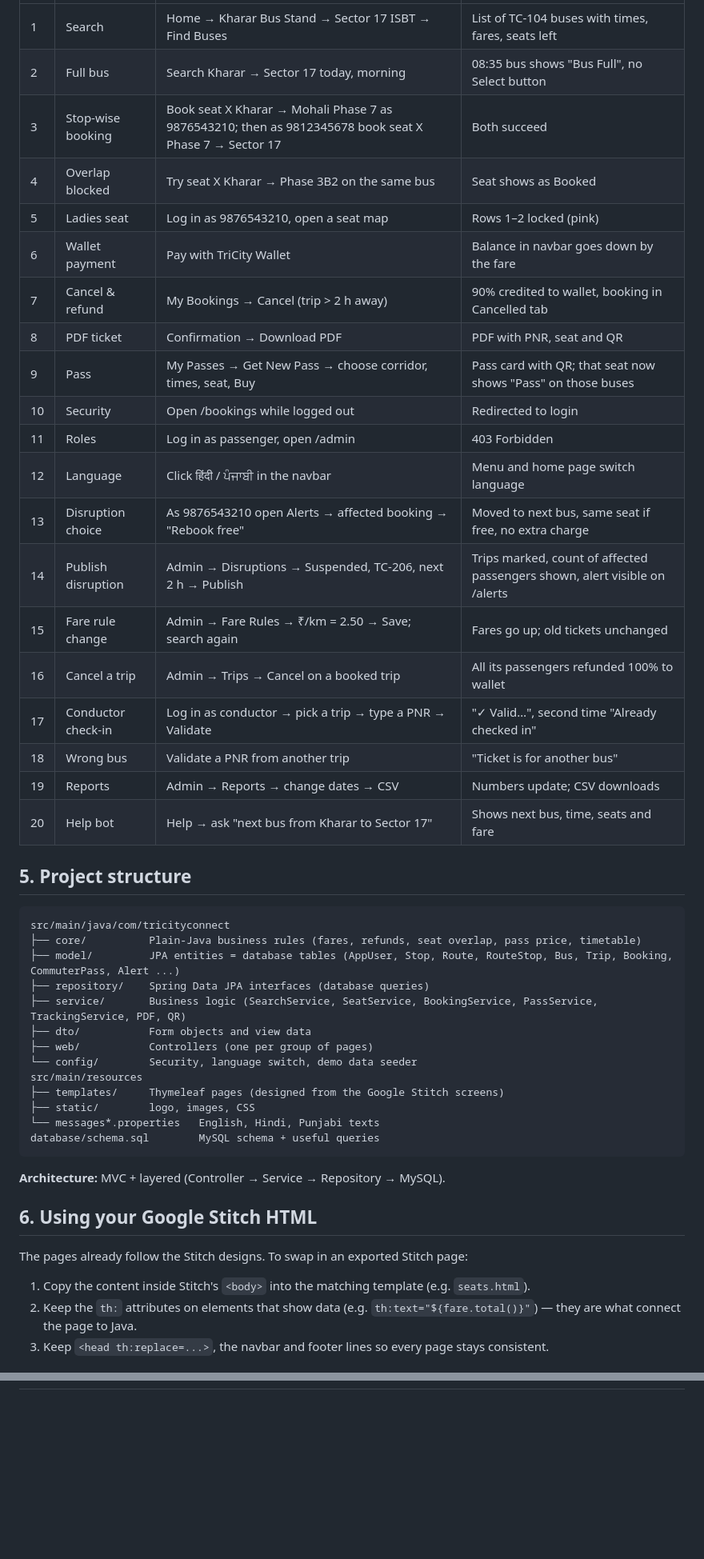
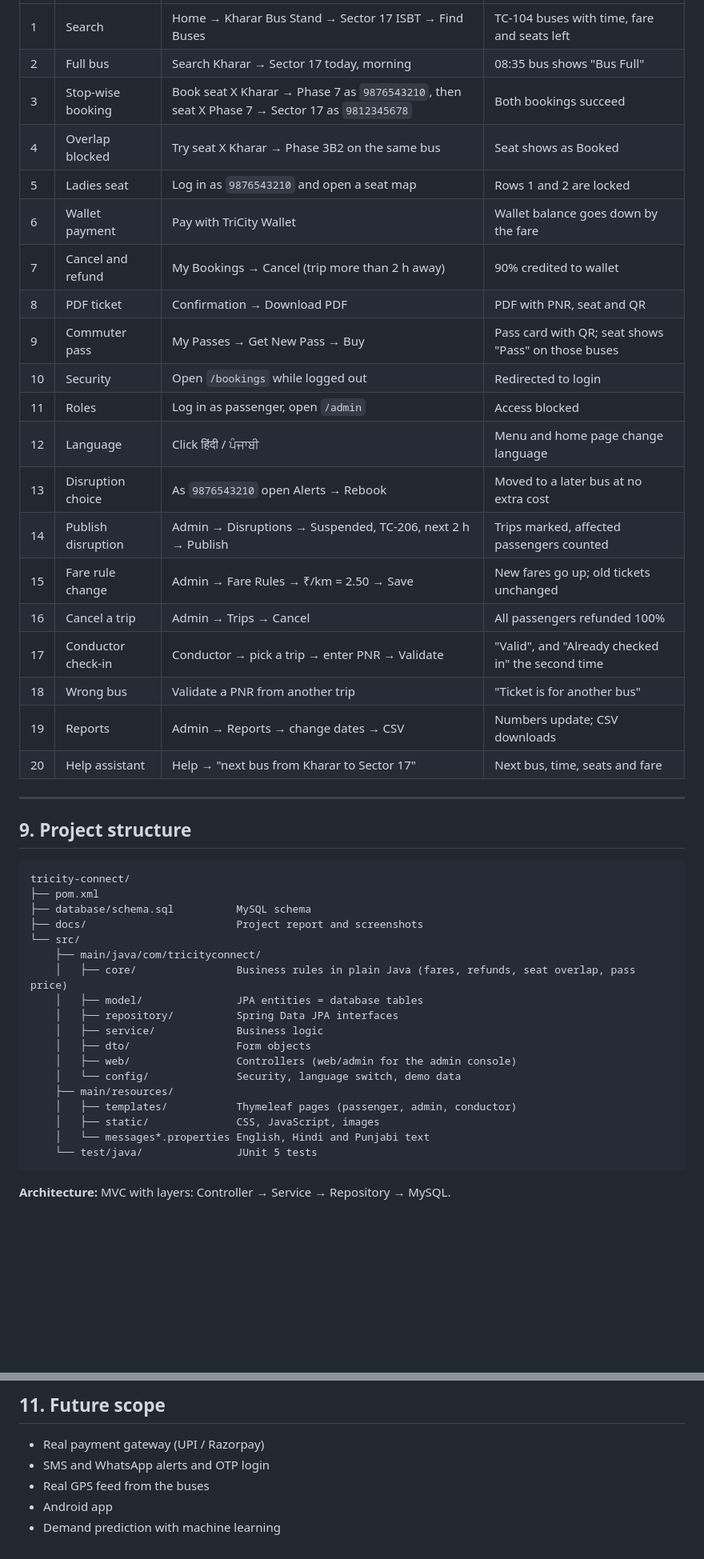
Before and after one commit to Am-berneal/tricity-connect-Java_project-, a Markdown page: README.md, 2 parts joined by grey strips. Shown at 80% size. Rendered like a GitHub page; blank space fills up the shorter version.

Commit message:
Update README, add screenshots and project report

````diff
--- a/README.md
+++ b/README.md
@@ -105,46 +211,49 @@ Tests use an in-memory H2 database, so MySQL is not needed.
 |---|---|---|---|
-| 1 | Search | Home → Kharar Bus Stand → Sector 17 ISBT → Find Buses | List of TC-104 buses with times, fares, seats left |
-| 2 | Full bus | Search Kharar → Sector 17 today, morning | 08:35 bus shows "Bus Full", no Select button |
-| 3 | Stop-wise booking | Book seat X Kharar → Mohali Phase 7 as 9876543210; then as 9812345678 book seat X Phase 7 → Sector 17 | Both succeed |
+| 1 | Search | Home → Kharar Bus Stand → Sector 17 ISBT → Find Buses | TC-104 buses with time, fare and seats left |
+| 2 | Full bus | Search Kharar → Sector 17 today, morning | 08:35 bus shows "Bus Full" |
+| 3 | Stop-wise booking | Book seat X Kharar → Phase 7 as `9876543210`, then seat X Phase 7 → Sector 17 as `9812345678` | Both bookings succeed |
 | 4 | Overlap blocked | Try seat X Kharar → Phase 3B2 on the same bus | Seat shows as Booked |
-| 5 | Ladies seat | Log in as 9876543210, open a seat map | Rows 1–2 locked (pink) |
-| 6 | Wallet payment | Pay with TriCity Wallet | Balance in navbar goes down by the fare |
-| 7 | Cancel & refund | My Bookings → Cancel (trip > 2 h away) | 90% credited to wallet, booking in Cancelled tab |
+| 5 | Ladies seat | Log in as `9876543210` and open a seat map | Rows 1 and 2 are locked |
+| 6 | Wallet payment | Pay with TriCity Wallet | Wallet balance goes down by the fare |
+| 7 | Cancel and refund | My Bookings → Cancel (trip more than 2 h away) | 90% credited to wallet |
 | 8 | PDF ticket | Confirmation → Download PDF | PDF with PNR, seat and QR |
-| 9 | Pass | My Passes → Get New Pass → choose corridor, times, seat, Buy | Pass card with QR; that seat now shows "Pass" on those buses |
-| 10 | Security | Open /bookings while logged out | Redirected to login |
-| 11 | Roles | Log in as passenger, open /admin | 403 Forbidden |
-| 12 | Language | Click हिंदी / ਪੰਜਾਬੀ in the navbar | Menu and home page switch language |
-| 13 | Disruption choice | As 9876543210 open Alerts → affected booking → "Rebook free" | Moved to next bus, same seat if free, no extra charge |
-| 14 | Publish disruption | Admin → Disruptions → Suspended, TC-206, next 2 h → Publish | Trips marked, count of affected passengers shown, alert visible on /alerts |
-| 15 | Fare rule change | Admin → Fare Rules → ₹/km = 2.50 → Save; search again | Fares go up; old tickets unchanged |
-| 16 | Cancel a trip | Admin → Trips → Cancel on a booked trip | All its passengers refunded 100% to wallet |
-| 17 | Conductor check-in | Log in as conductor → pick a trip → type a PNR → Validate | "✓ Valid…", second time "Already checked in" |
+| 9 | Commuter pass | My Passes → Get New Pass → Buy | Pass card with QR; seat shows "Pass" on those buses |
+| 10 | Security | Open `/bookings` while logged out | Redirected to login |
+| 11 | Roles | Log in as passenger, open `/admin` | Access blocked |
+| 12 | Language | Click हिंदी / ਪੰਜਾਬੀ | Menu and home page change language |
+| 13 | Disruption choice | As `9876543210` open Alerts → Rebook | Moved to a later bus at no extra cost |
+| 14 | Publish disruption | Admin → Disruptions → Suspended, TC-206, next 2 h → Publish | Trips marked, affected passengers counted |
+| 15 | Fare rule change | Admin → Fare Rules → ₹/km = 2.50 → Save | New fares go up; old tickets unchanged |
+| 16 | Cancel a trip | Admin → Trips → Cancel | All passengers refunded 100% |
+| 17 | Conductor check-in | Conductor → pick a trip → enter PNR → Validate | "Valid", and "Already checked in" the second time |
 | 18 | Wrong bus | Validate a PNR from another trip | "Ticket is for another bus" |
 | 19 | Reports | Admin → Reports → change dates → CSV | Numbers update; CSV downloads |
-| 20 | Help bot | Help → ask "next bus from Kharar to Sector 17" | Shows next bus, time, seats and fare |
+| 20 | Help assistant | Help → "next bus from Kharar to Sector 17" | Next bus, time, seats and fare |
 
-## 5. Project structure
+---
+
+## 9. Project structure
+
 ```
-src/main/java/com/tricityconnect
-├── core/          Plain-Java business rules (fares, refunds, seat overlap, pass price, timetable)
-├── model/         JPA entities = database tables (AppUser, Stop, Route, RouteStop, Bus, Trip, Booking, CommuterPass, Alert ...)
-├── repository/    Spring Data JPA interfaces (database queries)
-├── service/       Business logic (SearchService, SeatService, BookingService, PassService, TrackingService, PDF, QR)
-├── dto/           Form objects and view data
-├── web/           Controllers (one per group of pages)
-└── config/        Security, language switch, demo data seeder
-src/main/resources
-├── templates/     Thymeleaf pages (designed from the Google Stitch screens)
-├── static/        logo, images, CSS
-└── messages*.properties   English, Hindi, Punjabi texts
-database/schema.sql        MySQL schema + useful queries
+tricity-connect/
+├── pom.xml
+├── database/schema.sql          MySQL schema
+├── docs/                        Project report and screenshots
+└── src/
+    ├── main/java/com/tricityconnect/
+    │   ├── core/                Business rules in plain Java (fares, refunds, seat overlap, pass price)
+    │   ├── model/               JPA entities = database tables
+    │   ├── repository/          Spring Data JPA interfaces
+    │   ├── service/             Business logic
+    │   ├── dto/                 Form objects
+    │   ├── web/                 Controllers (web/admin for the admin console)
+    │   └── config/              Security, language switch, demo data
+    ├── main/resources/
+    │   ├── templates/           Thymeleaf pages (passenger, admin, conductor)
+    │   ├── static/              CSS, JavaScript, images
+    │   └── messages*.properties English, Hindi and Punjabi text
+    └── test/java/               JUnit 5 tests
 ```
-**Architecture:** MVC + layered (Controller → Service → Repository → MySQL).
 
-## 6. Using your Google Stitch HTML
-The pages already follow the Stitch designs. To swap in an exported Stitch page:
-1. Copy the content inside Stitch's `<body>` into the matching template (e.g. `seats.html`).
-2. Keep the `th:` attributes on elements that show data (e.g. `th:text="${fare.total()}"`) — they are what connect the page to Java.
-3. Keep `<head th:replace=...>`, the navbar and footer lines so every page stays consistent.
+**Architecture:** MVC with layers: Controller → Service → Repository → MySQL.
 
@@ -166,0 +278,7 @@ Real payment gateway (Razorpay/UPI intent), SMS/WhatsApp gateway for OTP and ale
+## 11. Future scope
+
+- Real payment gateway (UPI / Razorpay)
+- SMS and WhatsApp alerts and OTP login
+- Real GPS feed from the buses
+- Android app
+- Demand prediction with machine learning
````
Also changed, not shown: other parts of README.md (+190 -82 lines), docs/screenshots/admin-dashboard.png (added), docs/screenshots/conductor.png (added), docs/screenshots/disruption.png (added), docs/screenshots/home.png (added), docs/screenshots/seat-map.png (added), docs/screenshots/ticket.png (added).
